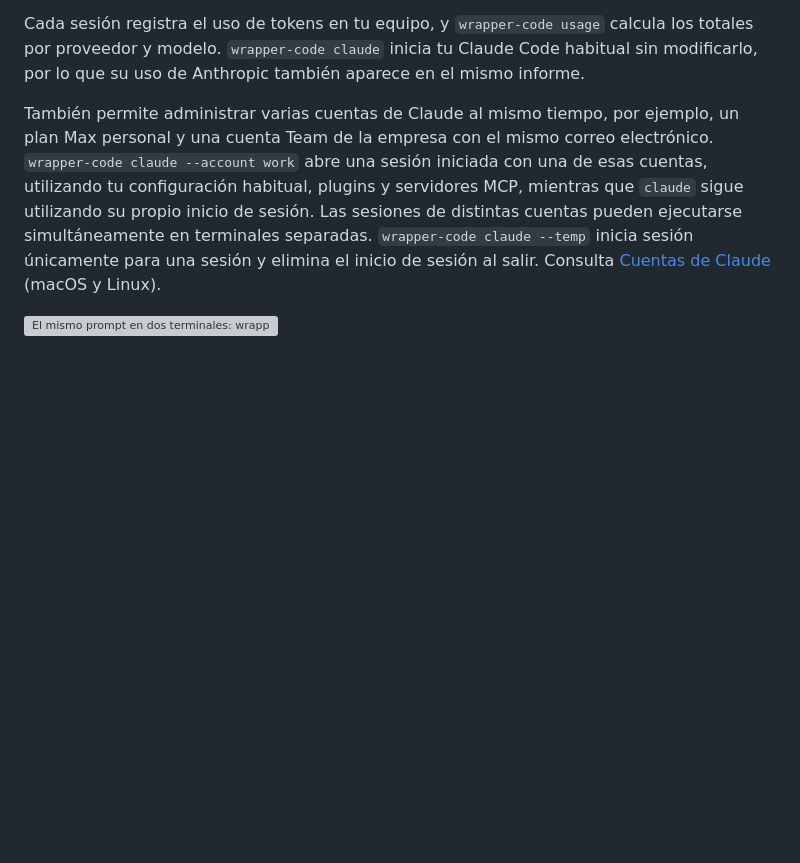
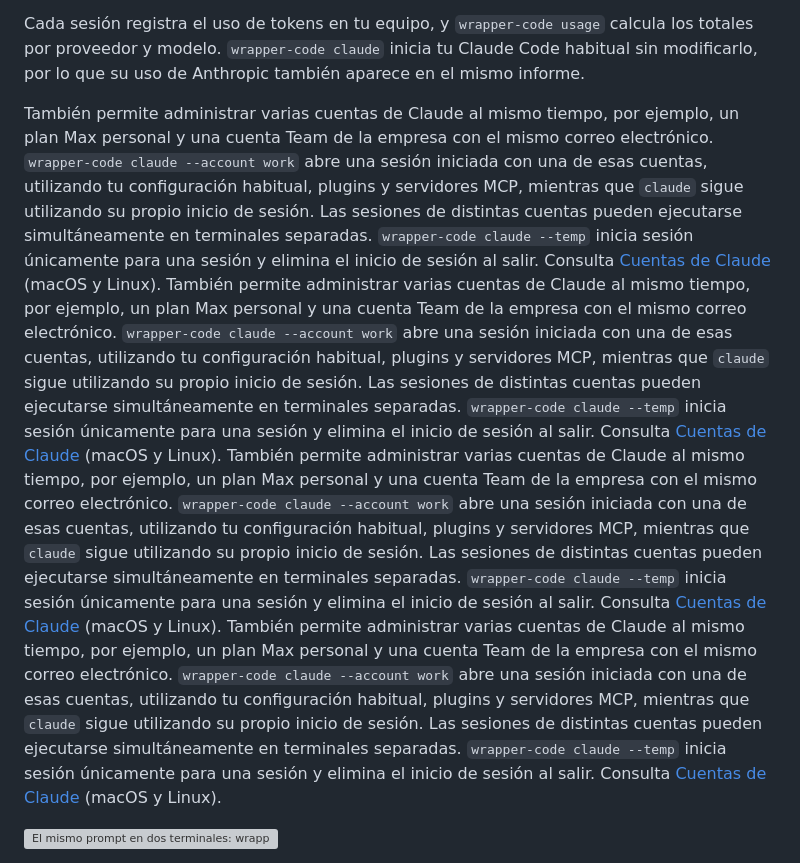
Before and after one commit to nayamonia/wrapper-code, a Markdown page: README.es.md, the part around one of its changes. GitHub-like rendering; blank space fills up the shorter version; grey boxes are pictures that could not be loaded.

```diff
--- a/README.es.md
+++ b/README.es.md
@@ -12,7 +12,10 @@ Sitio web: [nayamonia.github.io/wrapper-code](https://nayamonia.github.io/wrappe
 
 Cada sesión registra el uso de tokens en tu equipo, y `wrapper-code usage` calcula los totales por proveedor y modelo. `wrapper-code claude` inicia tu Claude Code habitual sin modificarlo, por lo que su uso de Anthropic también aparece en el mismo informe.
 
-También permite administrar varias cuentas de Claude al mismo tiempo, por ejemplo, un plan Max personal y una cuenta Team de la empresa con el mismo correo electrónico. `wrapper-code claude --account work` abre una sesión iniciada con una de esas cuentas, utilizando tu configuración habitual, plugins y servidores MCP, mientras que `claude` sigue utilizando su propio inicio de sesión. Las sesiones de distintas cuentas pueden ejecutarse simultáneamente en terminales separadas. `wrapper-code claude --temp` inicia sesión únicamente para una sesión y elimina el inicio de sesión al salir. Consulta [Cuentas de Claude](#claude-accounts) (macOS y Linux).
+También permite administrar varias cuentas de Claude al mismo tiempo, por ejemplo, un plan Max personal y una cuenta Team de la empresa con el mismo correo electrónico. `wrapper-code claude --account work` abre una sesión iniciada con una de esas cuentas, utilizando tu configuración habitual, plugins y servidores MCP, mientras que `claude` sigue utilizando su propio inicio de sesión. Las sesiones de distintas cuentas pueden ejecutarse simultáneamente en terminales separadas. `wrapper-code claude --temp` inicia sesión únicamente para una sesión y elimina el inicio de sesión al salir. Consulta [Cuentas de Claude](#) (macOS y Linux).
+También permite administrar varias cuentas de Claude al mismo tiempo, por ejemplo, un plan Max personal y una cuenta Team de la empresa con el mismo correo electrónico. `wrapper-code claude --account work` abre una sesión iniciada con una de esas cuentas, utilizando tu configuración habitual, plugins y servidores MCP, mientras que `claude` sigue utilizando su propio inicio de sesión. Las sesiones de distintas cuentas pueden ejecutarse simultáneamente en terminales separadas. `wrapper-code claude --temp` inicia sesión únicamente para una sesión y elimina el inicio de sesión al salir. Consulta [Cuentas de Claude](#) (macOS y Linux).
+También permite administrar varias cuentas de Claude al mismo tiempo, por ejemplo, un plan Max personal y una cuenta Team de la empresa con el mismo correo electrónico. `wrapper-code claude --account work` abre una sesión iniciada con una de esas cuentas, utilizando tu configuración habitual, plugins y servidores MCP, mientras que `claude` sigue utilizando su propio inicio de sesión. Las sesiones de distintas cuentas pueden ejecutarse simultáneamente en terminales separadas. `wrapper-code claude --temp` inicia sesión únicamente para una sesión y elimina el inicio de sesión al salir. Consulta [Cuentas de Claude](#) (macOS y Linux).
+También permite administrar varias cuentas de Claude al mismo tiempo, por ejemplo, un plan Max personal y una cuenta Team de la empresa con el mismo correo electrónico. `wrapper-code claude --account work` abre una sesión iniciada con una de esas cuentas, utilizando tu configuración habitual, plugins y servidores MCP, mientras que `claude` sigue utilizando su propio inicio de sesión. Las sesiones de distintas cuentas pueden ejecutarse simultáneamente en terminales separadas. `wrapper-code claude --temp` inicia sesión únicamente para una sesión y elimina el inicio de sesión al salir. Consulta [Cuentas de Claude](#cuentas-de-claude) (macOS y Linux).
 
 ![El mismo prompt en dos terminales: wrapper-code claude a la izquierda y wrapper-code deepseek a la derecha; después, wrapper-code usage muestra las solicitudes y los tokens de ambos](https://nayamonia.github.io/wrapper-code/demo.gif)
 
```
Also changed, not shown: other parts of README.es.md (+1 -1 lines).
